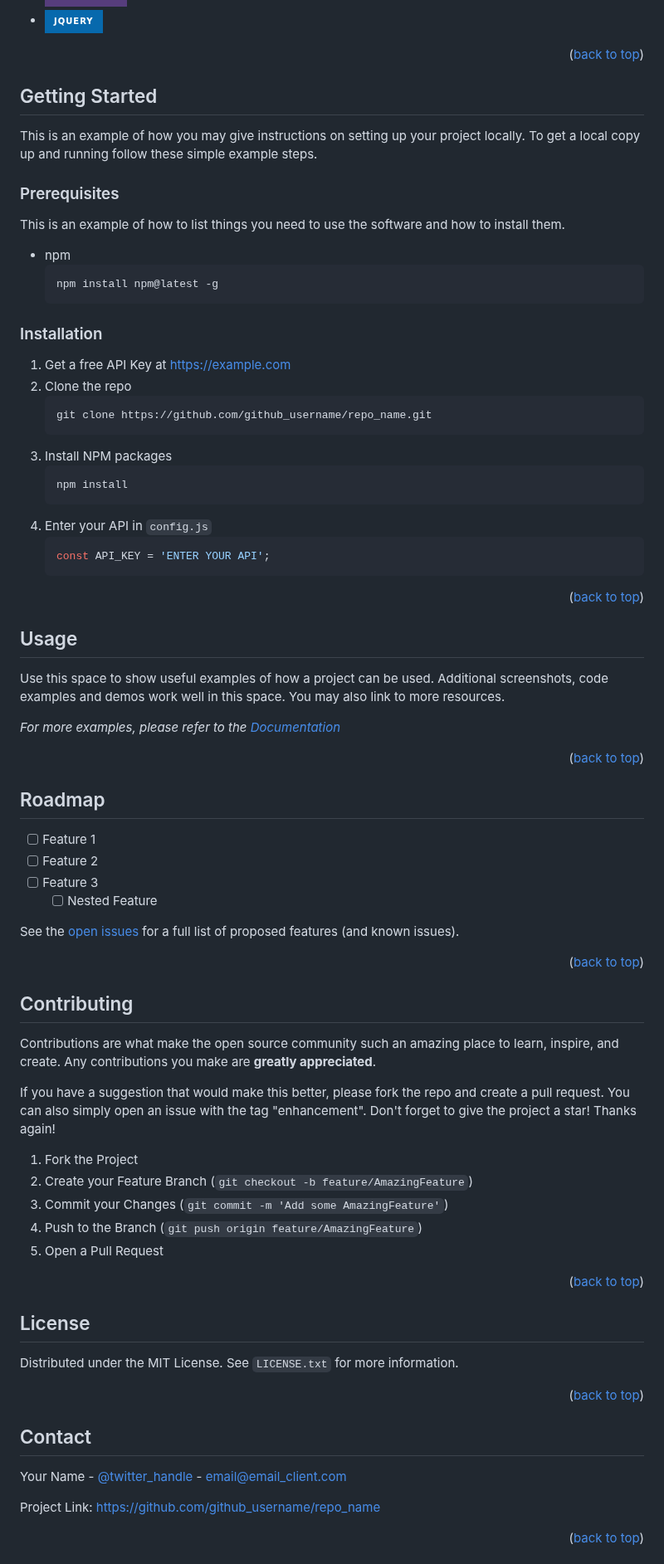
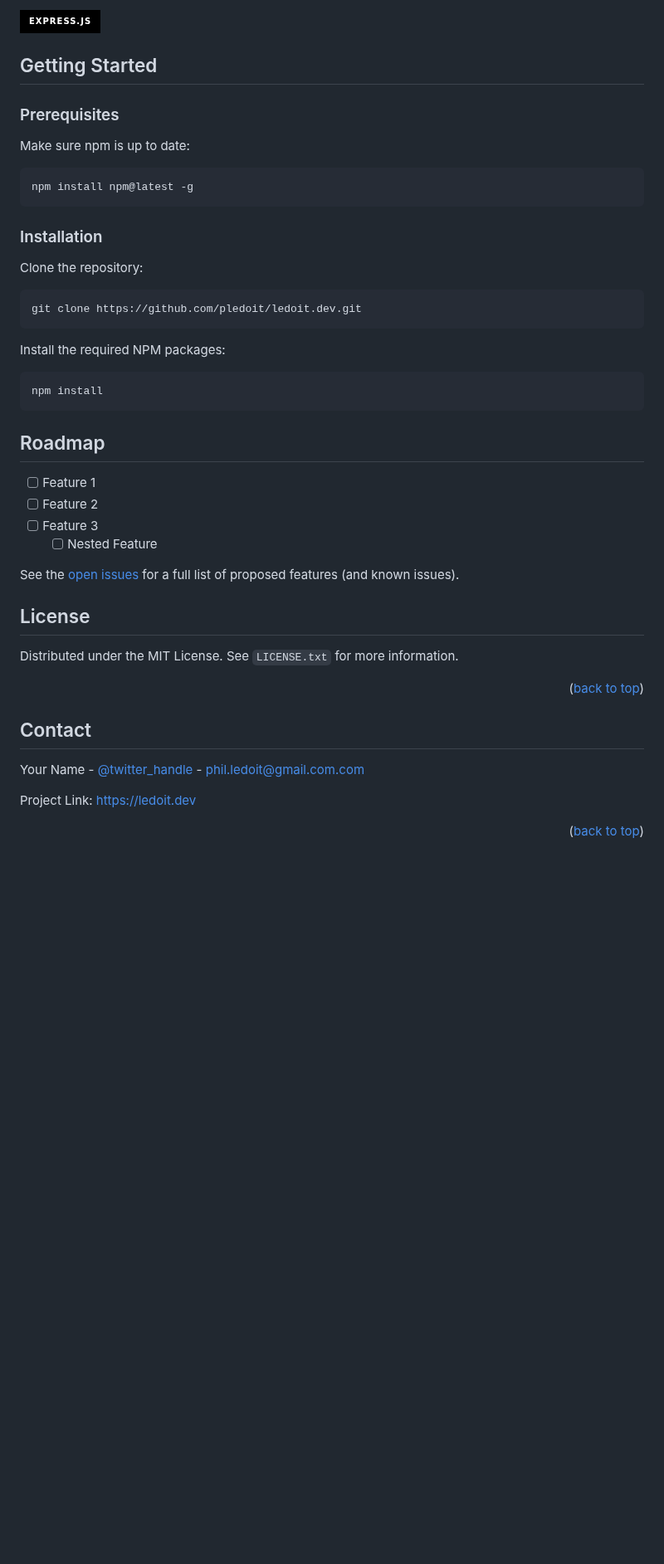
Before and after one commit to pledoit/ledoit.dev, a Markdown page: README.md, the part around one of its changes. Shown at 83% size. Drawn GitHub-style; badges without logos; blank space fills up the shorter version.

Commit message:
cleanup readme

````diff
--- a/README.md
+++ b/README.md
@@ -100,54 +26,30 @@ Here's a blank template to get started: To avoid retyping too much info. Do a se
 * [![Svelte][Svelte.dev]][Svelte-url]
 * [![Laravel][Laravel.com]][Laravel-url]
 * [![Bootstrap][Bootstrap.com]][Bootstrap-url]
-* [![JQuery][JQuery.com]][JQuery-url]
-
-<p align="right">(<a href="#readme-top">back to top</a>)</p>
-
-
+* [![JQuery][JQuery.com]][JQuery-url] -->
+[![Express][Express.js]][Express-url]
+<!-- * [![React][React.js]][React-url] -->
 
 <!-- GETTING STARTED -->
 ## Getting Started
 
-This is an example of how you may give instructions on setting up your project locally.
-To get a local copy up and running follow these simple example steps.
-
 ### Prerequisites
 
-This is an example of how to list things you need to use the software and how to install them.
-* npm
+Make sure npm is up to date:
   ```sh
   npm install npm@latest -g
   ```
 
 ### Installation
 
-1. Get a free API Key at [https://example.com](https://example.com)
-2. Clone the repo
+Clone the repository:
    ```sh
-   git clone https://github.com/github_username/repo_name.git
+   git clone https://github.com/pledoit/ledoit.dev.git
    ```
-3. Install NPM packages
+Install the required NPM packages:
    ```sh
    npm install
    ```
-4. Enter your API in `config.js`
-   ```js
-   const API_KEY = 'ENTER YOUR API';
-   ```
-
-<p align="right">(<a href="#readme-top">back to top</a>)</p>
-
-
-
-<!-- USAGE EXAMPLES -->
-## Usage
-
-Use this space to show useful examples of how a project can be used. Additional screenshots, code examples and demos work well in this space. You may also link to more resources.
-
-_For more examples, please refer to the [Documentation](https://example.com)_
-
-<p align="right">(<a href="#readme-top">back to top</a>)</p>
 
 
 
@@ -159,28 +61,7 @@ _For more examples, please refer to the [Documentation](https://example.com)_
 - [ ] Feature 3
     - [ ] Nested Feature
 
-See the [open issues](https://github.com/github_username/repo_name/issues) for a full list of proposed features (and known issues).
-
-<p align="right">(<a href="#readme-top">back to top</a>)</p>
-
-
-
-<!-- CONTRIBUTING -->
-## Contributing
-
-Contributions are what make the open source community such an amazing place to learn, inspire, and create. Any contributions you make are **greatly appreciated**.
-
-If you have a suggestion that would make this better, please fork the repo and create a pull request. You can also simply open an issue with the tag "enhancement".
-Don't forget to give the project a star! Thanks again!
-
-1. Fork the Project
-2. Create your Feature Branch (`git checkout -b feature/AmazingFeature`)
-3. Commit your Changes (`git commit -m 'Add some AmazingFeature'`)
-4. Push to the Branch (`git push origin feature/AmazingFeature`)
-5. Open a Pull Request
-
-<p align="right">(<a href="#readme-top">back to top</a>)</p>
-
+See the [open issues](https://github.com/pledoit/ledoit.dev/issues) for a full list of proposed features (and known issues).
 
 
 <!-- LICENSE -->
@@ -195,9 +76,9 @@ Distributed under the MIT License. See `LICENSE.txt` for more information.
 <!-- CONTACT -->
 ## Contact
 
-Your Name - [@twitter_handle](https://twitter.com/twitter_handle) - email@email_client.com
+Your Name - [@twitter_handle](https://twitter.com/twitter_handle) - phil.ledoit@gmail.com.com
 
-Project Link: [https://github.com/github_username/repo_name](https://github.com/github_username/repo_name)
+Project Link: [https://ledoit.dev](https://ledoit.dev)
 
 <p align="right">(<a href="#readme-top">back to top</a>)</p>
 
````
Also changed, not shown: other parts of README.md (+16 -100 lines).
